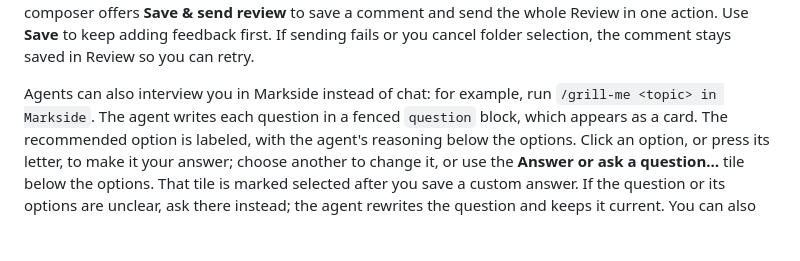
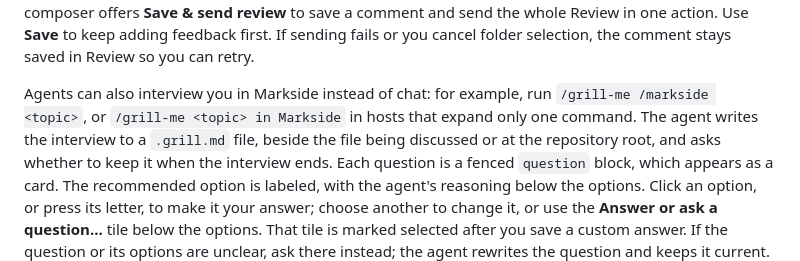
Before and after one commit to ericjy/markside, a Markdown page: docs/user-guide.md, the part around the change. GitHub-like rendering; blank space fills up the shorter version.

```diff
--- a/docs/user-guide.md
+++ b/docs/user-guide.md
@@ -69,7 +69,10 @@ adding feedback first. If sending fails or you cancel folder selection, the
 comment stays saved in Review so you can retry.
 
 Agents can also interview you in Markside instead of chat: for example, run
-`/grill-me <topic> in Markside`. The agent writes each question in a fenced
+`/grill-me /markside <topic>`, or `/grill-me <topic> in Markside` in hosts that
+expand only one command. The agent writes the interview to a `.grill.md` file,
+beside the file being discussed or at the repository root, and asks whether to
+keep it when the interview ends. Each question is a fenced
 `question` block, which appears as a card. The recommended option is labeled,
 with the agent's reasoning below the options.
 Click an option, or press its letter, to make it your answer; choose another to
```
Also changed, not shown: docs/manual-test.md (+2 -1 lines), skills/markside/SKILL.md (+6 -3 lines).
